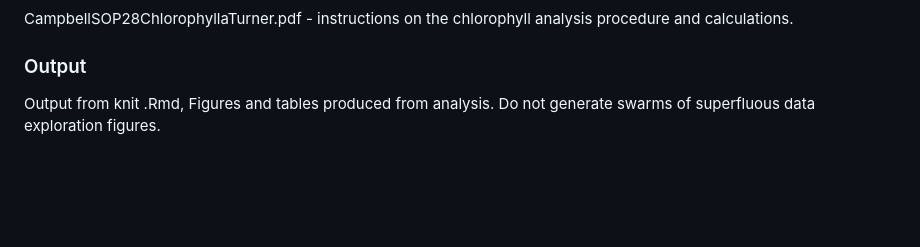
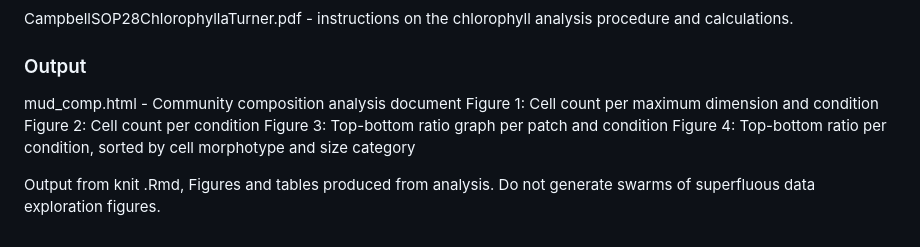
Before and after one commit to BIOL3111MtA2024/mudmigration, a Markdown page: README.md, the part around the change. Rendered like a GitHub page; blank space fills up the shorter version.

Commit message:
Added info about knit document

```diff
--- a/README.md
+++ b/README.md
@@ -100,5 +100,12 @@ CampbellSOP28ChlorophyllaTurner.pdf - instructions on the chlorophyll analysis p
 
 ### Output
 
+mud_comp.html - Community composition analysis document
+  Figure 1: Cell count per maximum dimension and condition
+  Figure 2: Cell count per condition
+  Figure 3: Top-bottom ratio graph per patch and condition
+  Figure 4: Top-bottom ratio per condition, sorted by cell morphotype and size category
+
+
 Output from knit .Rmd, Figures and tables produced from analysis.
 Do not generate swarms of superfluous data exploration figures.
```
